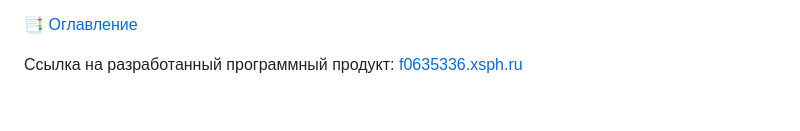
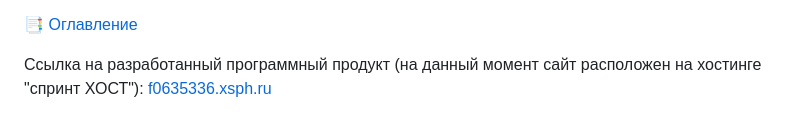
Before and after one commit to KetrinDorofeeva/website-cafe-restaurant-pleasure, a Markdown page: README.md, the part around the change. Drawn GitHub-style.

```diff
--- a/README.md
+++ b/README.md
@@ -743,4 +743,4 @@ https://user-images.githubusercontent.com/93386515/184353387-4c1823c7-7914-4bd0-
 
 :bookmark_tabs: <a href = "#table-of-contents">Оглавление</a>
 
-Ссылка на разработанный программный продукт: [f0635336.xsph.ru](http://f0635336.xsph.ru/)
+Ссылка на разработанный программный продукт (на данный момент сайт расположен на хостинге "спринт ХОСТ"): [f0635336.xsph.ru](http://f0635336.xsph.ru/)
```
